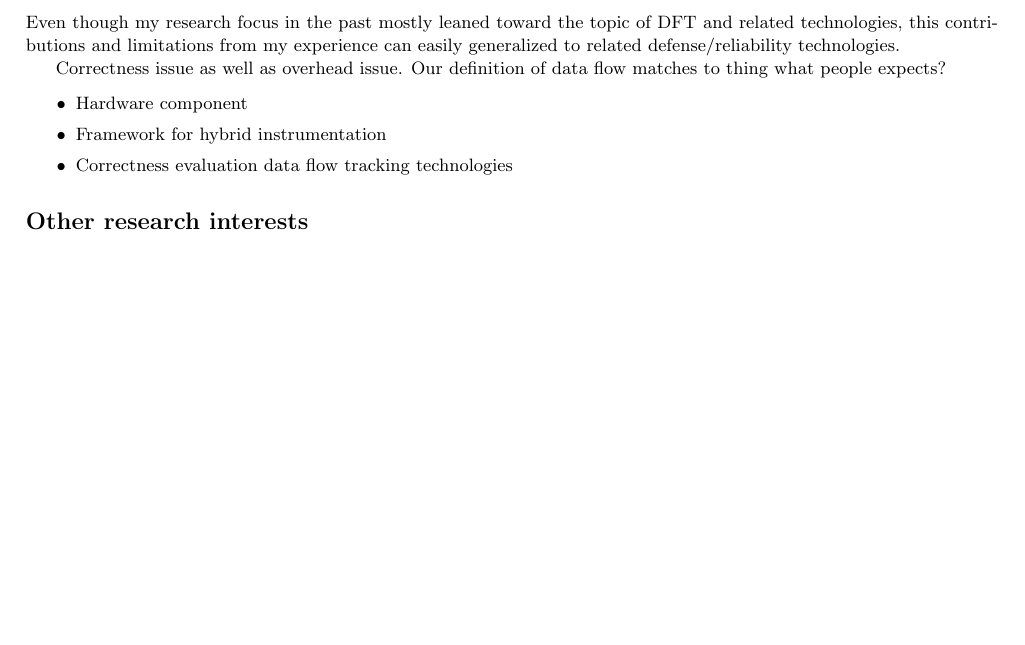
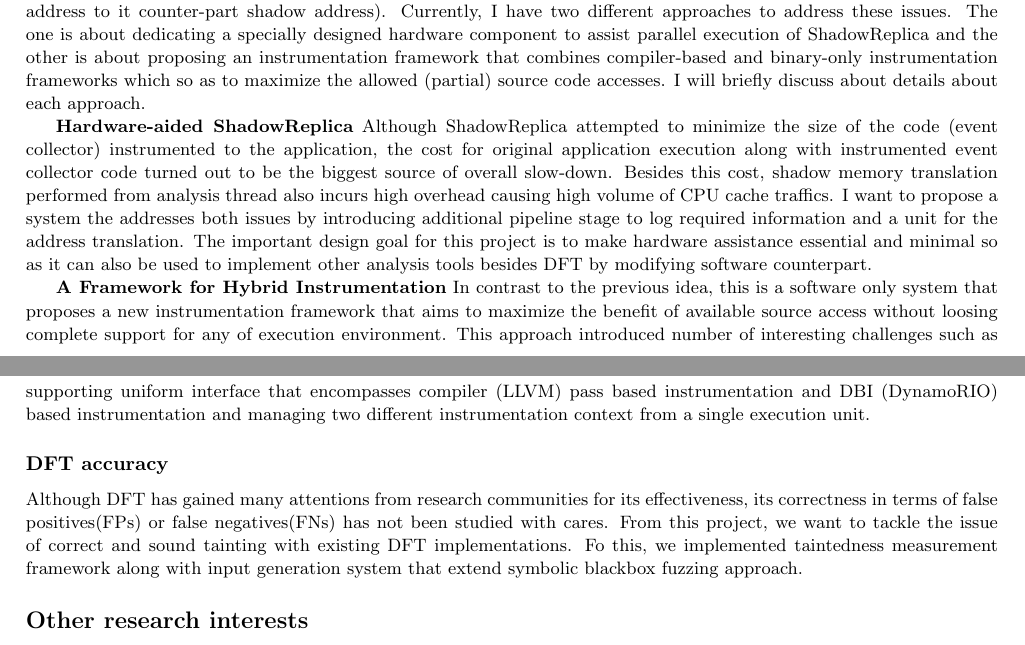
Before and after one commit to jikk/jikk_web, a LaTeX CV (application/res.tex): part of page 2 of 4 before the commit and two parts of pages 2 and 3 of 4 after it, the two joined at a grey line, cut at the place of the change, the shorter picture padded with empty space. Compiled offline with pdfLaTeX.

Commit message:
some more writings

```diff
--- a/application/res.tex
+++ b/application/res.tex
@@ -221,7 +228,3 @@ As many of architectural specifics of DFT system are common to different kinds
 of dynamic analysis~(\ie Memcheck), we strongly believe that lessons we've
 learned from our journey can be applied to other research areas.
 
-\subsection*{Practical Security System Architecture --- A Research Agenda}
-Even though my research focus in the past mostly leaned toward the topic of DFT
-and related technologies, this contributions and limitations from my experience
-can easily generalized to related defense/reliability technologies.
@@ -228,16 +247,50 @@ can easily generalized to related defense/reliability technologies.
+Two major overhead sources that we identified are {\it i)} the the cost for
+VM-based instrumentation and {\it ii)} the cost for shadow memory area
+management ~(occurs when it translates real address to it counter-part shadow
+address).
+%
+Currently, I have two different approaches to address these issues. The one is
+about dedicating a specially designed hardware component to assist parallel
+execution of \SR and the other is about proposing an instrumentation framework
+that combines compiler-based and binary-only instrumentation frameworks which
+so as to maximize the allowed~(partial) source code accesses.
+%
+I will briefly discuss about details about each approach.
 
-Correctness issue as well as overhead issue.  Our definition of data flow
-matches to thing what people expects?
+{\bf Hardware-aided \SR} Although \SR attempted to minimize the size of the
+code~(event collector) instrumented to the application, the cost for original
+application execution along with instrumented event collector code turned out
+to be the biggest source of overall slow-down. Besides this cost, shadow memory
+translation performed from analysis thread also incurs high overhead causing
+high volume of CPU cache traffics.
+%
+I want to propose a system the addresses both issues by introducing additional
+pipeline stage to log required information and a unit for the address
+translation. The important design goal for this project is to make hardware
+assistance essential and minimal so as it can also be used to implement other
+analysis tools besides DFT by modifying software counterpart.
 
-\begin{itemize}
- \item Hardware component
- \item Framework for hybrid instrumentation
- \item Correctness evaluation data flow tracking technologies
-\end{itemize}
-\end{small}
+{\bf A Framework for Hybrid Instrumentation} In contrast to the previous idea,
+this is a software only system that proposes a new instrumentation framework
+that aims to maximize the benefit of available source access without loosing
+complete support for any of execution environment. This approach introduced
+number of interesting challenges such as supporting uniform interface that
+encompasses compiler~(LLVM) pass based instrumentation and  DBI~(DynamoRIO)
+based instrumentation and managing two different instrumentation context from a
+single execution unit.
+\subsubsection*{DFT accuracy}
+Although DFT has gained many attentions from research communities for its
+effectiveness, its correctness in terms of false positives(FPs) or false
+negatives(FNs) has not been studied with cares. From this project, we want to
+tackle the issue of correct and sound tainting with existing DFT
+implementations. Fo this, we implemented taintedness measurement framework
+along with input generation system that extend symbolic blackbox fuzzing
+approach.
 
 % Some other research areas that I'm interested in.
-\subsection*{Other research interests} \subsubsection*{Dynamic Binary
+\subsection*{Other research interests}
+%
+\subsubsection*{Dynamic Binary
 Instrumentation (DBI)} In many DFT implementation including ours, VM-based
 instrumentation becomes a important medium required for in-lining custom
 analysis and often becomes the major source of performance slowdown.
```
Also changed, not shown: application/res.tex (42 more changed lines).
